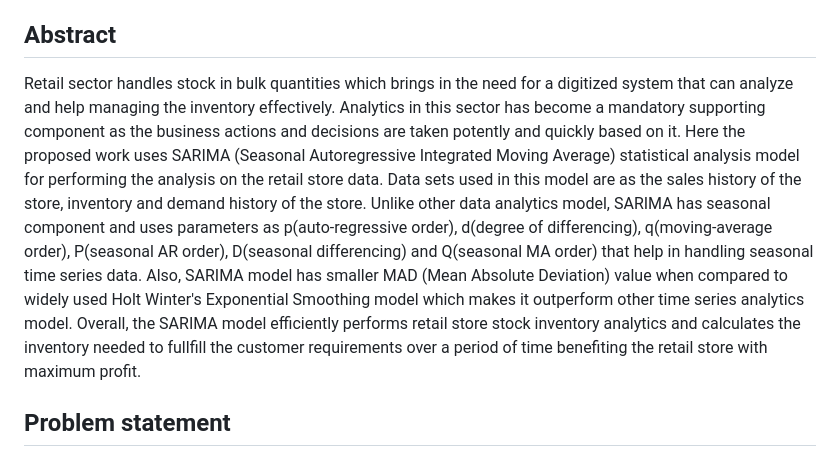
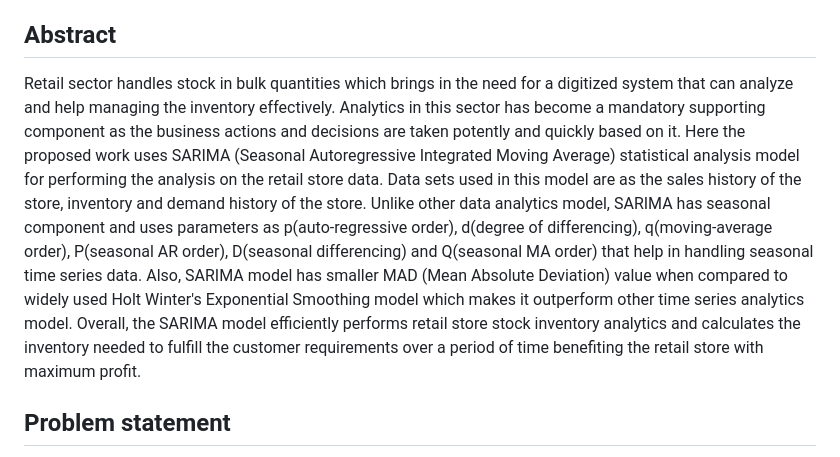
Before and after one commit to 20IT938-PRIEE-B1/20IT938-PRIEE-B1, a Markdown page: README.md, the part around the change. GitHub-like rendering.

```diff
--- a/README.md
+++ b/README.md
@@ -4,7 +4,7 @@
 Retail store handles stock in large scale on daily basis that makes the monitoring and managing of the inventory more tedious. This brings in the need for a digitized inventory management system that performs retail store stock analytcis to achieve less inventory on hand and more stocks on sale with less manual labor.
 
 ## Abstract
-Retail sector handles stock in bulk quantities which brings in the need for a digitized system that can analyze and help managing the inventory effectively. Analytics in this sector has become a mandatory supporting component as the business actions and decisions are taken potently and quickly based on it. Here the proposed work uses SARIMA (Seasonal Autoregressive Integrated Moving Average) statistical analysis model for performing the analysis on the retail store data. Data sets used in this model are as the sales history of the store, inventory and demand history of the store. Unlike other data analytics model, SARIMA has seasonal component and uses parameters as p(auto-regressive order), d(degree of differencing), q(moving-average order), P(seasonal AR order), D(seasonal differencing) and Q(seasonal MA order) that help in handling seasonal time series data. Also, SARIMA model has smaller MAD (Mean Absolute Deviation) value when compared to widely used Holt Winter's Exponential Smoothing model which makes it outperform other time series analytics model. Overall, the SARIMA model efficiently performs retail store stock inventory analytics and calculates the inventory needed to fullfill the customer requirements over a period of time benefiting the retail store with maximum profit.
+Retail sector handles stock in bulk quantities which brings in the need for a digitized system that can analyze and help managing the inventory effectively. Analytics in this sector has become a mandatory supporting component as the business actions and decisions are taken potently and quickly based on it. Here the proposed work uses SARIMA (Seasonal Autoregressive Integrated Moving Average) statistical analysis model for performing the analysis on the retail store data. Data sets used in this model are as the sales history of the store, inventory and demand history of the store. Unlike other data analytics model, SARIMA has seasonal component and uses parameters as p(auto-regressive order), d(degree of differencing), q(moving-average order), P(seasonal AR order), D(seasonal differencing) and Q(seasonal MA order) that help in handling seasonal time series data. Also, SARIMA model has smaller MAD (Mean Absolute Deviation) value when compared to widely used Holt Winter's Exponential Smoothing model which makes it outperform other time series analytics model. Overall, the SARIMA model efficiently performs retail store stock inventory analytics and calculates the inventory needed to fulfill the customer requirements over a period of time benefiting the retail store with maximum profit.
 
 ## Problem statement
 Retail store handles stock in large scale on daily basis that makes the monitoring and managing of the inventory more tedious. This brings in the need for a digitized inventory management system that performs retail store stock analytcis to achieve less inventory on hand and more stocks on sale with less manual labor.
```
